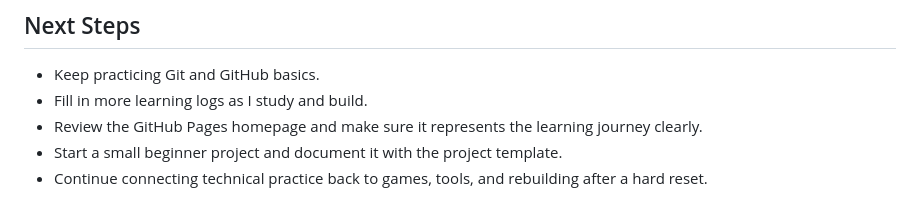
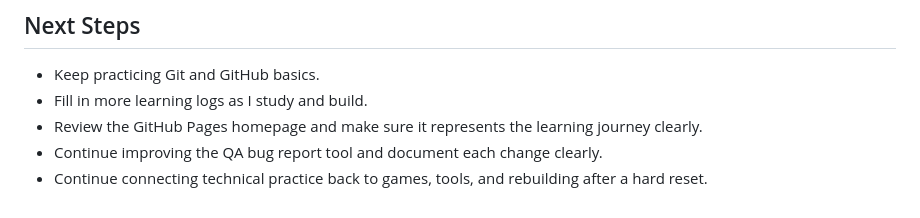
Before and after one commit to KintsugiKoko/KintsugiKoko, a Markdown page: learning-journey/logs/2026-05-week-01.md, the part around the change. Drawn GitHub-style.

Commit message:
Update week one next steps for QA tool

```diff
--- a/learning-journey/logs/2026-05-week-01.md
+++ b/learning-journey/logs/2026-05-week-01.md
@@ -69,5 +69,5 @@ This week was not about building a game yet. It was about setting up the foundat
 - Keep practicing Git and GitHub basics.
 - Fill in more learning logs as I study and build.
 - Review the GitHub Pages homepage and make sure it represents the learning journey clearly.
-- Start a small beginner project and document it with the project template.
+- Continue improving the QA bug report tool and document each change clearly.
 - Continue connecting technical practice back to games, tools, and rebuilding after a hard reset.
```
